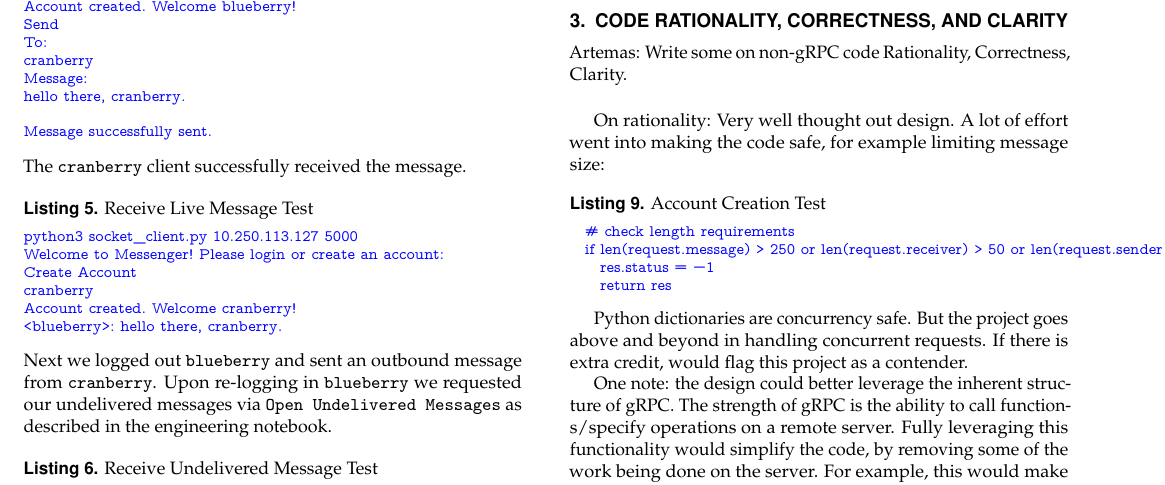
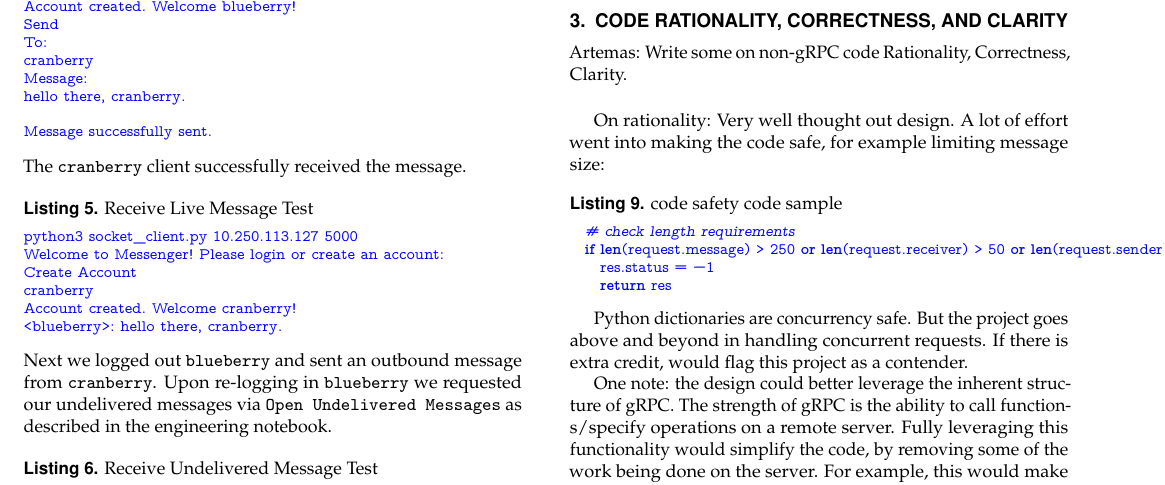
Before and after one commit to artemas-radik/cs262, a LaTeX document (code-review/JOCN-Template.tex): part of page 2 of 2, cut so that both start at the same text. Compiled offline with pdfLaTeX.

Commit message:
updated code sample

```diff
--- a/code-review/JOCN-Template.tex
+++ b/code-review/JOCN-Template.tex
@@ -206,7 +206,7 @@ Artemas: Write some on non-gRPC code Rationality, Correctness, Clarity.
 
 On rationality: Very well thought out design. A lot of effort went into making the code safe, for example limiting message size:
 
-\begin{lstlisting}[caption={Account Creation Test}]
+\begin{lstlisting}[language=python,caption={code safety code sample}]
   # check length requirements
   if len(request.message) > 250 or len(request.receiver) > 50 or len(request.sender) > 50:
     res.status = -1
```
